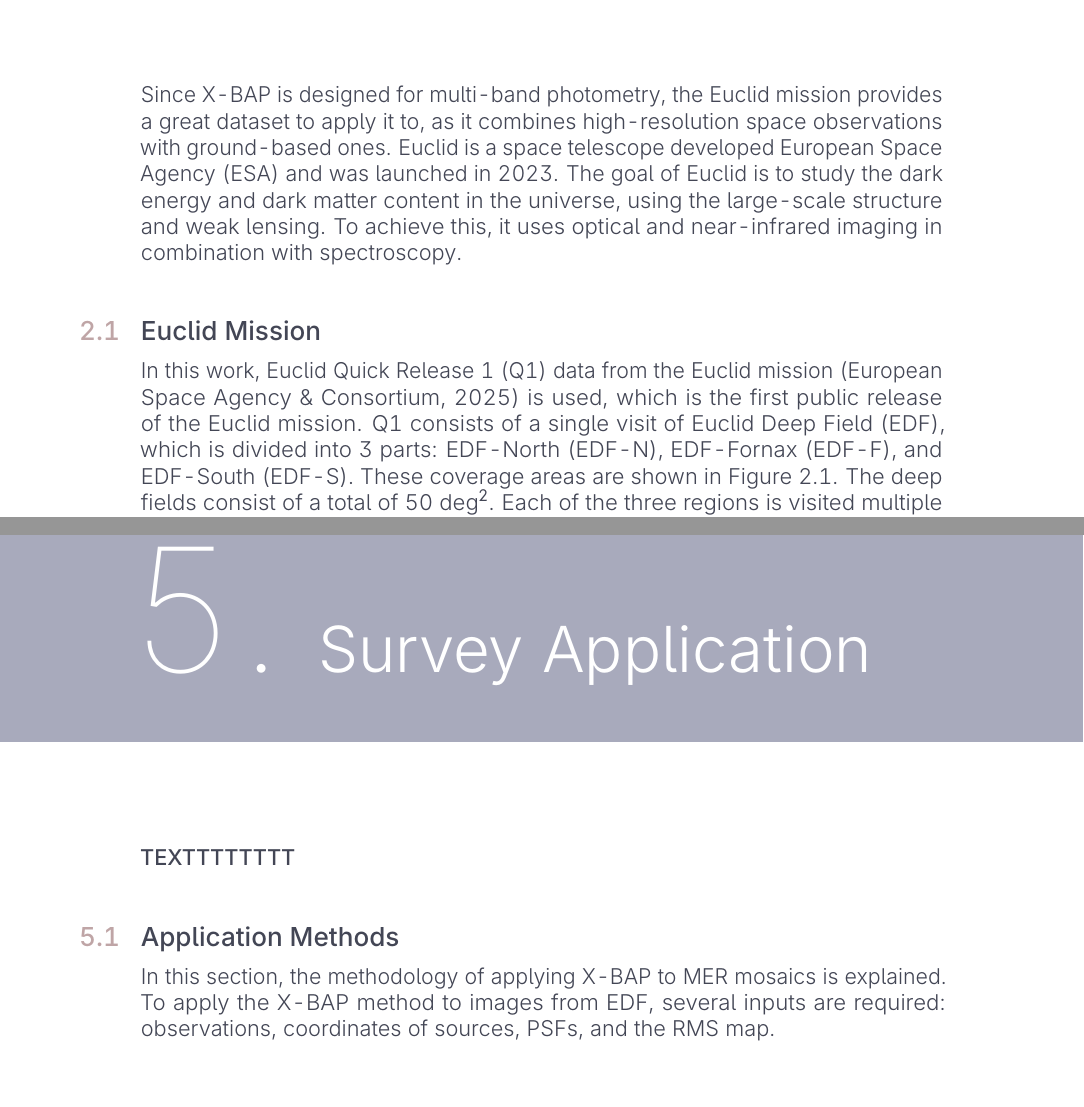
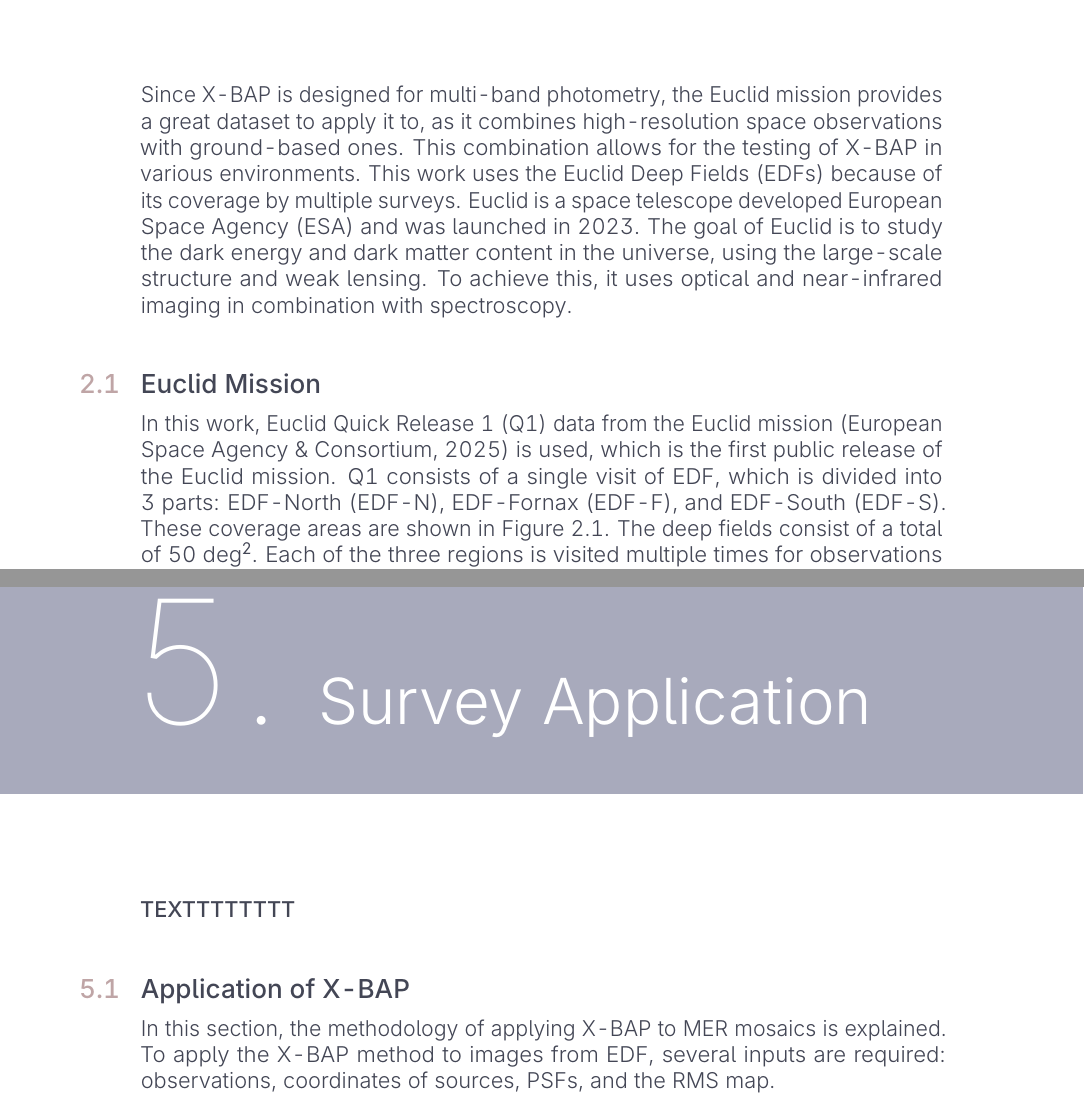
Before and after one commit to nielsklerk/GAAP, a LaTeX thesis (thesis.tex, which reads report/sections/application.tex, report/sections/datadescription.tex): two parts of pages 14 and 38 of 56, joined at a grey line, cut so that both start at the same text. Compiled offline with pdfLaTeX.

Commit message:
Updates from Overleaf

```diff
--- a/report/sections/application.tex
+++ b/report/sections/application.tex
@@ -1,6 +1,6 @@
 \chapter{Survey Application}
 \textbf{TEXTTTTTTTT}
-\section{Application Methods}
+\section{Application of X-BAP}
 
 In this section, the methodology of applying \gls{x-bap} to \gls{mer} mosaics is explained. To apply the \gls{x-bap} method to images from \gls{edf}, several inputs are required: observations, coordinates of sources, \glspl{psf}, and the \gls{rms} map.
 
--- a/report/sections/datadescription.tex
+++ b/report/sections/datadescription.tex
@@ -1,6 +1,6 @@
 \chapter{Data Description}
 
-Since \gls{x-bap} is designed for multi-band photometry, the Euclid mission provides a great dataset to apply it to, as it combines high-resolution space observations with ground-based ones. Euclid is a space telescope developed \gls{esa} and was launched in 2023. The goal of Euclid is to study the dark energy and dark matter content in the universe, using the large-scale structure and weak lensing. To achieve this, it uses optical and near-infrared imaging in combination with spectroscopy.
+Since \gls{x-bap} is designed for multi-band photometry, the Euclid mission provides a great dataset to apply it to, as it combines high-resolution space observations with ground-based ones. This combination allows for the testing of \gls{x-bap} in various environments. This work uses the \glspl{edf} because of its coverage by multiple surveys. Euclid is a space telescope developed \gls{esa} and was launched in 2023. The goal of Euclid is to study the dark energy and dark matter content in the universe, using the large-scale structure and weak lensing. To achieve this, it uses optical and near-infrared imaging in combination with spectroscopy.
 
 
 \section{Euclid Mission}
```
